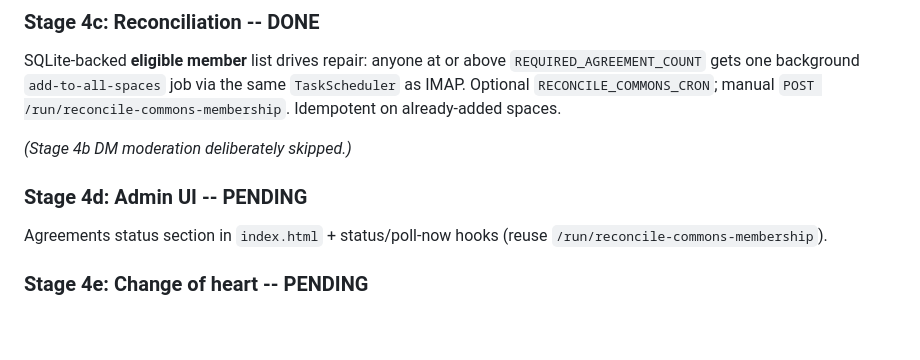
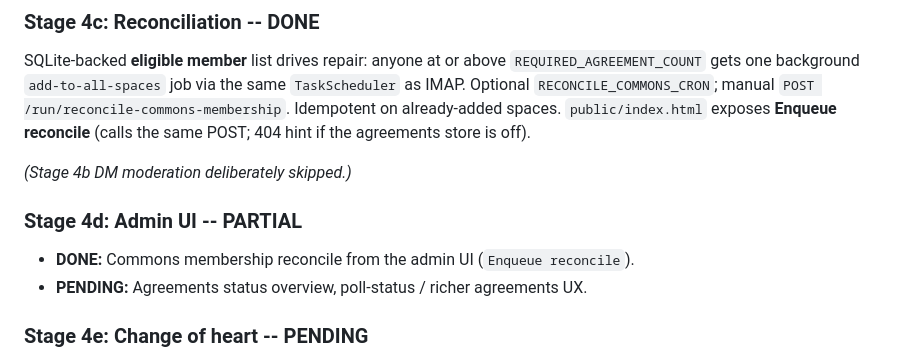
Before and after one commit to KevinTriplett/EmergentAdmin, a Markdown page: agent_prompts/project_spec.md, the part around the change. GitHub-like rendering; blank space fills up the shorter version.

Commit message:
scope reconcile task in admin ui

```diff
--- a/agent_prompts/project_spec.md
+++ b/agent_prompts/project_spec.md
@@ -64,12 +64,14 @@ SQLite-backed **eligible member** list drives repair: anyone at or above
 `REQUIRED_AGREEMENT_COUNT` gets one background `add-to-all-spaces` job via the
 same `TaskScheduler` as IMAP. Optional `RECONCILE_COMMONS_CRON`; manual
 `POST /run/reconcile-commons-membership`. Idempotent on already-added spaces.
+`public/index.html` exposes **Enqueue reconcile** (calls the same POST; 404 hint if the agreements store is off).
 
 *(Stage 4b DM moderation deliberately skipped.)*
 
-### Stage 4d: Admin UI -- PENDING
-Agreements status section in `index.html` + status/poll-now hooks (reuse
-`/run/reconcile-commons-membership`).
+### Stage 4d: Admin UI -- PARTIAL
+
+- **DONE:** Commons membership reconcile from the admin UI (`Enqueue reconcile`).
+- **PENDING:** Agreements status overview, poll-status / richer agreements UX.
 
 ### Stage 4e: Change of heart -- PENDING
 Detect edits/deletes/new-disagreements during reconciliation; DM the
```
Also changed, not shown: deploy.md (+1 -1 lines).
